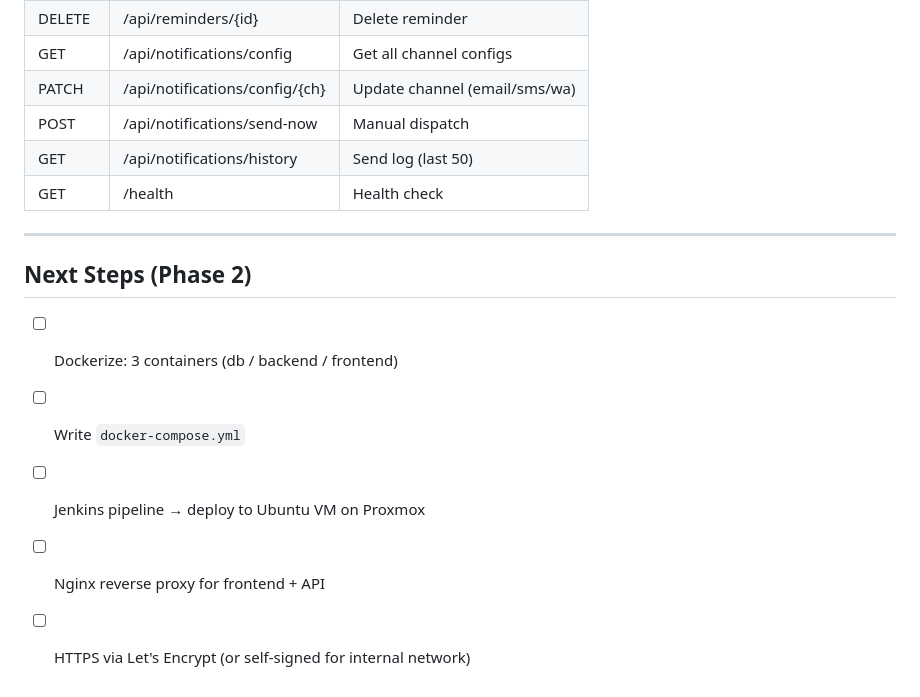
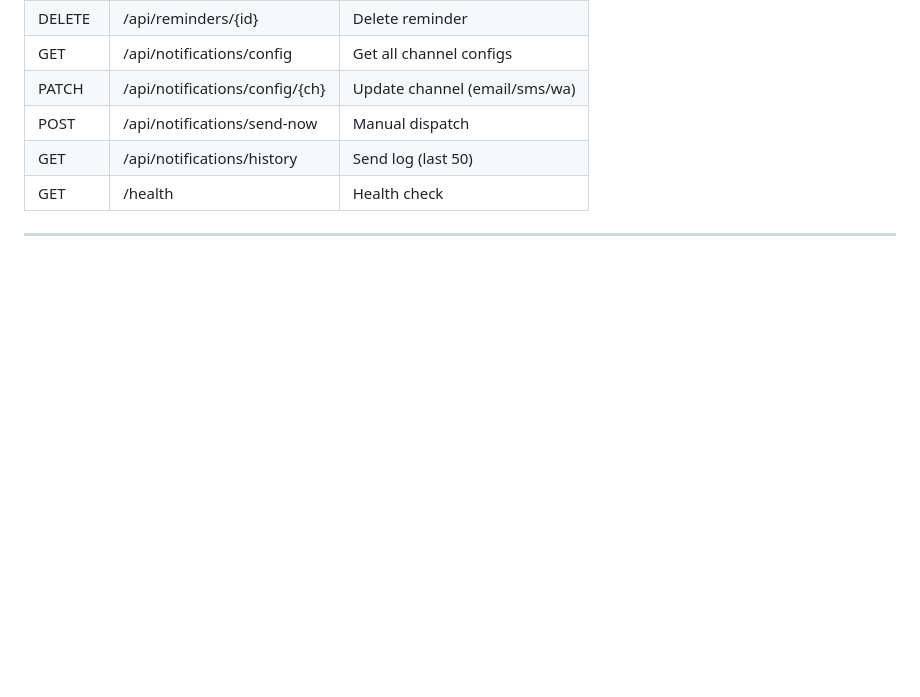
Before and after one commit to SheikhMohammadNashid/Weekly-personal-Reminder-app, a Markdown page: README.md, the part around the change. Rendered like a GitHub page; blank space fills up the shorter version.

Commit message:
Remove Next Steps section from README
Removed the Next Steps section for Phase 2 from the README.

```diff
--- a/README.md
+++ b/README.md
@@ -126,11 +126,3 @@ Then enable each channel in the **Channels** tab of the dashboard.
 | GET    | /health                           | Health check                 |
 
 ---
-
-## Next Steps (Phase 2)
-
-- [ ] Dockerize: 3 containers (db / backend / frontend)
-- [ ] Write `docker-compose.yml`
-- [ ] Jenkins pipeline → deploy to Ubuntu VM on Proxmox
-- [ ] Nginx reverse proxy for frontend + API
-- [ ] HTTPS via Let's Encrypt (or self-signed for internal network)
```
